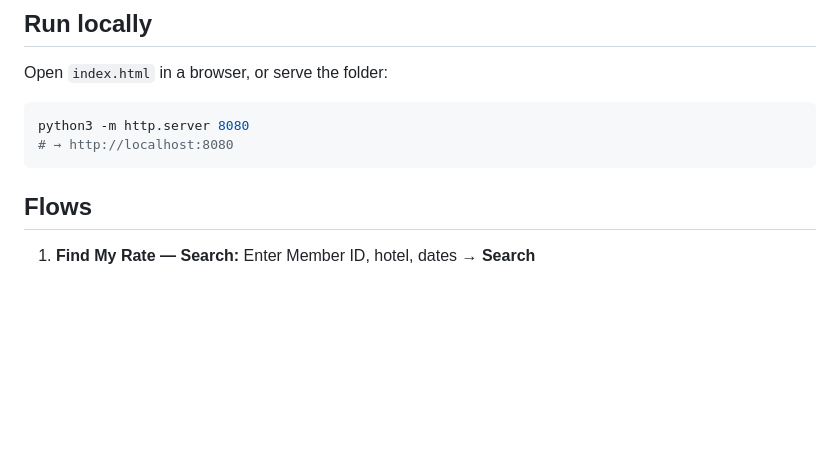
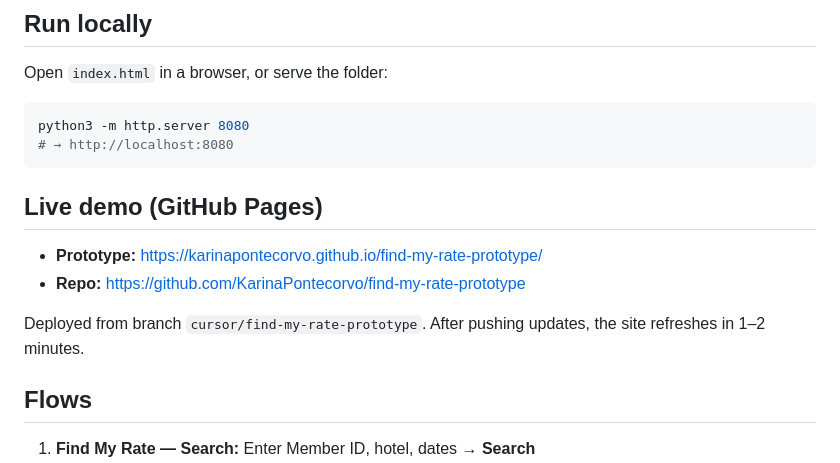
Before and after one commit to KarinaPontecorvo/find-my-rate-prototype, a Markdown page: README.md, the part around the change. Drawn GitHub-style; blank space fills up the shorter version.

Commit message:
Document GitHub Pages live demo URL in README.
Co-authored-by: Cursor <cursoragent@cursor.com>

````diff
--- a/README.md
+++ b/README.md
@@ -22,6 +22,13 @@ Open `index.html` in a browser, or serve the folder:
 python3 -m http.server 8080
 # → http://localhost:8080
 ```
+
+## Live demo (GitHub Pages)
+
+- **Prototype:** https://karinapontecorvo.github.io/find-my-rate-prototype/
+- **Repo:** https://github.com/KarinaPontecorvo/find-my-rate-prototype
+
+Deployed from branch `cursor/find-my-rate-prototype`. After pushing updates, the site refreshes in 1–2 minutes.
 
 ## Flows
 
````
